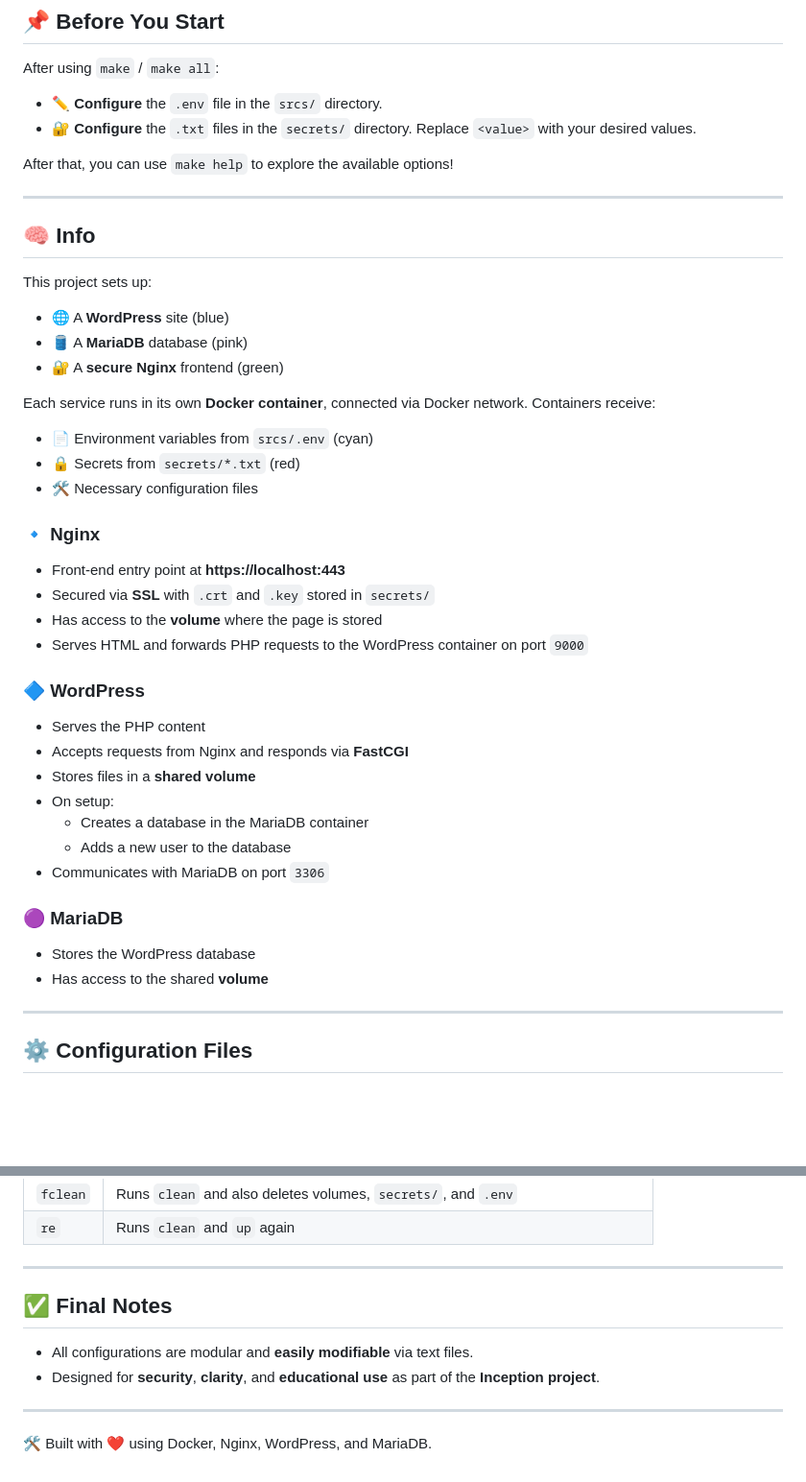
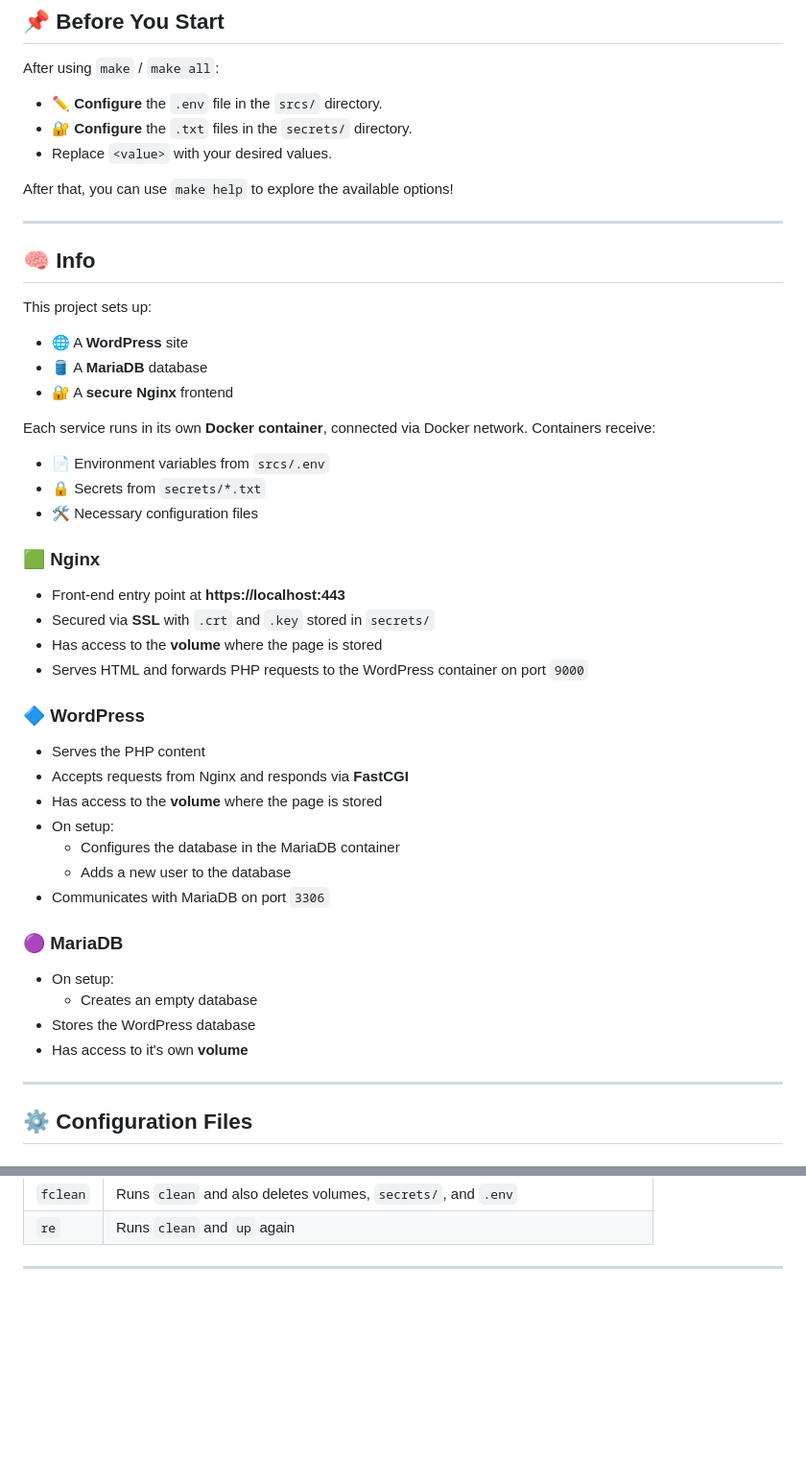
Before and after one commit to GoroXabi/42-Inception, a Markdown page: README.md, 2 parts joined by grey strips. Shown: that part at 96% size. Rendered like a GitHub page; blank space fills up the shorter version.

```diff
--- a/README.md
+++ b/README.md
@@ -10,7 +10,7 @@ After using `make` / `make all`:
 
 - ✏️ **Configure** the `.env` file in the `srcs/` directory.
 - 🔐 **Configure** the `.txt` files in the `secrets/` directory.
-Replace `<value>` with your desired values.
+- Replace `<value>` with your desired values.
 
 After that, you can use `make help` to explore the available options!
 
@@ -20,17 +20,17 @@ After that, you can use `make help` to explore the available options!
 
 This project sets up:
 
-- 🌐 A **WordPress** site (blue)
-- 🛢️ A **MariaDB** database (pink)
-- 🔐 A **secure Nginx** frontend (green)
+- 🌐 A **WordPress** site
+- 🛢️ A **MariaDB** database
+- 🔐 A **secure Nginx** frontend
 
 Each service runs in its own **Docker container**, connected via Docker network. Containers receive:
 
-- 📄 Environment variables from `srcs/.env` (cyan)
-- 🔒 Secrets from `secrets/*.txt` (red)
+- 📄 Environment variables from `srcs/.env`
+- 🔒 Secrets from `secrets/*.txt`
 - 🛠️ Necessary configuration files
 
-### 🔹 Nginx
+### 🟩 Nginx
 - Front-end entry point at **https://localhost:443**
 - Secured via **SSL** with `.crt` and `.key` stored in `secrets/`
 - Has access to the **volume** where the page is stored
@@ -39,15 +39,17 @@ Each service runs in its own **Docker container**, connected via Docker network.
 ### 🔷 WordPress
 - Serves the PHP content
 - Accepts requests from Nginx and responds via **FastCGI**
-- Stores files in a **shared volume**
+- Has access to the **volume** where the page is stored
 - On setup:
-  - Creates a database in the MariaDB container
+  - Configures the database in the MariaDB container
   - Adds a new user to the database
 - Communicates with MariaDB on port `3306`
 
 ### 🟣 MariaDB
+- On setup:
+  - Creates an empty database
 - Stores the WordPress database
-- Has access to the shared **volume**
+- Has access to it's own **volume**
 
 ---
 
@@ -105,11 +107,3 @@ Run `make <target>` to execute:
 | `re`     | Runs `clean` and `up` again |
 
 ---
-
-## ✅ Final Notes
-
-- All configurations are modular and **easily modifiable** via text files.
-- Designed for **security**, **clarity**, and **educational use** as part of the **Inception project**.
-
----
-🛠️ Built with ❤️ using Docker, Nginx, WordPress, and MariaDB.
```
